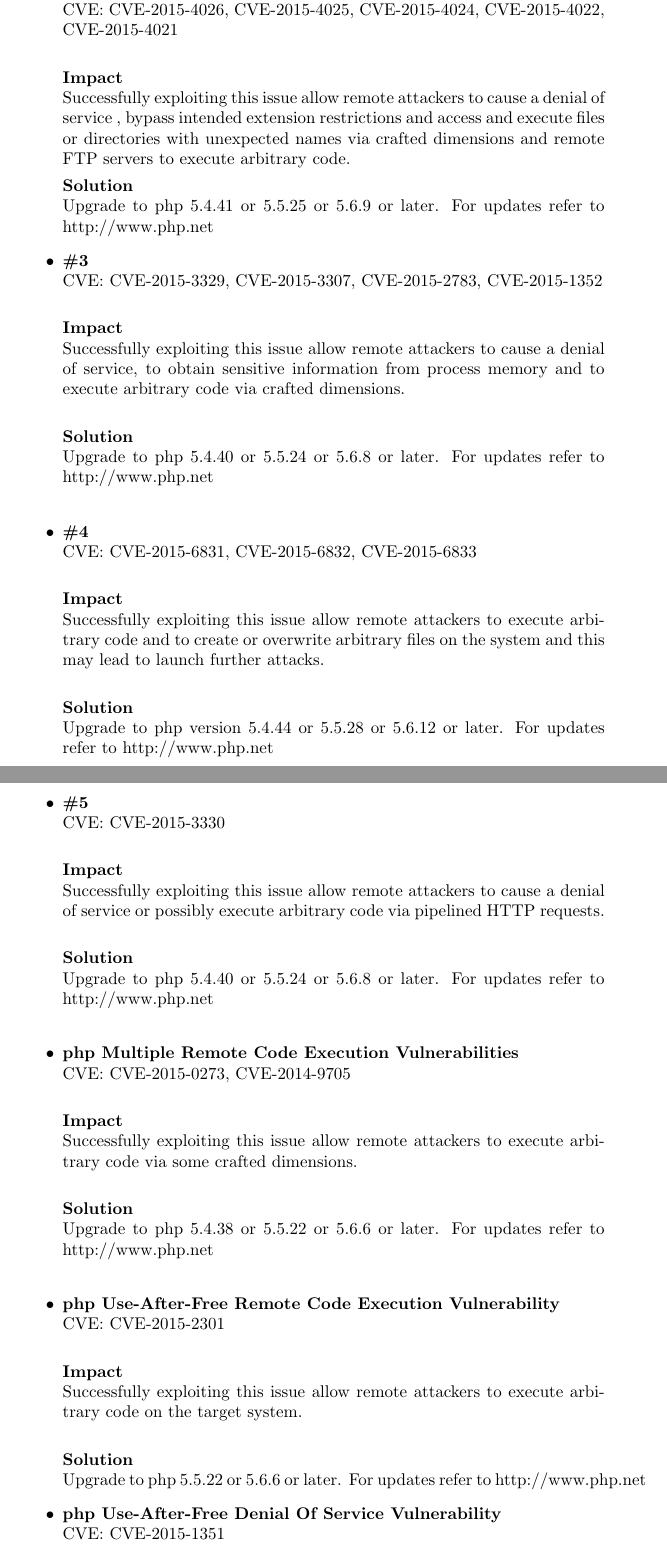
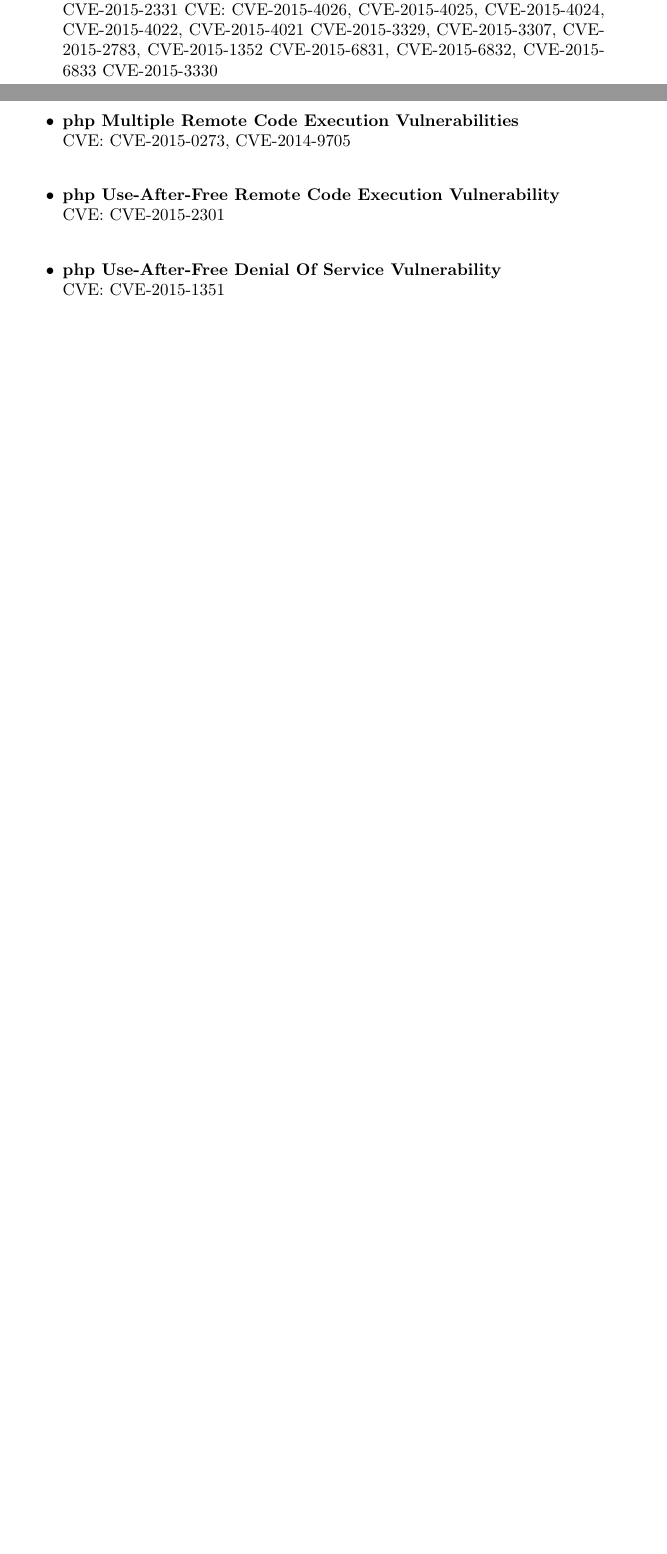
Before and after one commit to Silverbaq/itu-security, a LaTeX document (reports/review/review.tex, which reads reports/review/review5_implementation.tex): two parts of pages 4 and 5 of 8 before the commit and two parts of pages 3 and 4 of 5 after it, joined at a grey line, cut so that both start at the same text, the shorter picture padded with empty space. Compiled offline with pdfLaTeX.

Commit message:
updated the system vurl

```diff
--- a/reports/review/review5_implementation.tex
+++ b/reports/review/review5_implementation.tex
@@ -49 +45,2 @@
 
+CVE: CVE-2015-4148, CVE-2015-4147, CVE-2015-2787, CVE-2015-2348, CVE-2015-2331 CVE: CVE-2015-4026, CVE-2015-4025, CVE-2015-4024, CVE-2015-4022, CVE-2015-4021 CVE-2015-3329, CVE-2015-3307, CVE-2015-2783, CVE-2015-1352 CVE-2015-6831, CVE-2015-6832, CVE-2015-6833 CVE-2015-3330\\
@@ -52,60 +47,13 @@
 
-\item \textbf{\#2} \\
-CVE: CVE-2015-4026, CVE-2015-4025, CVE-2015-4024, CVE-2015-4022, CVE-2015-4021\\
-
-\textbf{Impact} \\
-Successfully exploiting this issue allow remote attackers to cause a denial of service , bypass intended extension restrictions and access and execute files or directories with unexpected names via crafted dimensions and remote FTP servers to execute arbitrary code.
-
-\textbf{Solution}\\
-Upgrade to php 5.4.41 or 5.5.25 or 5.6.9 or later. For updates refer to http://www.php.net
-
-\item \textbf{\#3} \\
-CVE:	CVE-2015-3329, CVE-2015-3307, CVE-2015-2783, CVE-2015-1352\\
-
-\textbf{Impact} \\
-Successfully exploiting this issue allow remote attackers to cause a denial of service, to obtain sensitive information from process memory and to execute arbitrary code via crafted dimensions.\\
-
-
-\textbf{Solution}\\
-Upgrade to php 5.4.40 or 5.5.24 or 5.6.8 or later. For updates refer to http://www.php.net\\
-
-
-\item \textbf{\#4} \\
-CVE:	CVE-2015-6831, CVE-2015-6832, CVE-2015-6833\\
-
-\textbf{Impact} \\
-Successfully exploiting this issue allow remote attackers to execute arbitrary code and to create or overwrite arbitrary files on the system and this may lead to launch further attacks.\\
-
-\textbf{Solution}\\
-Upgrade to php version 5.4.44 or 5.5.28 or 5.6.12 or later. For updates refer to http://www.php.net\\
-
-\item \textbf{\#5} \\
-CVE: CVE-2015-3330\\
-
-\textbf{Impact} \\
-Successfully exploiting this issue allow remote attackers to cause a denial of service or possibly execute arbitrary code via pipelined HTTP requests.\\
-
-
-\textbf{Solution}\\
-Upgrade to php 5.4.40 or 5.5.24 or 5.6.8 or later. For updates refer to http://www.php.net\\
 
 \item \textbf{php Multiple Remote Code Execution Vulnerabilities} \\
 CVE: CVE-2015-0273, CVE-2014-9705 \\
 
-\textbf{Impact} \\
-Successfully exploiting this issue allow remote attackers to execute arbitrary code via some crafted dimensions.\\
-
-\textbf{Solution}\\
-Upgrade to php 5.4.38 or 5.5.22 or 5.6.6 or later. For updates refer to http://www.php.net\\
 
 \item \textbf{php Use-After-Free Remote Code Execution Vulnerability } \\
 CVE: CVE-2015-2301\\
 
-\textbf{Impact} \\
-Successfully exploiting this issue allow remote attackers to execute arbitrary code on the target system.\\
 
-\textbf{Solution}\\
-Upgrade to php 5.5.22 or 5.6.6 or later. For updates refer to http://www.php.net
 
 \item \textbf{php Use-After-Free Denial Of Service Vulnerability} \\
 CVE: CVE-2015-1351\\
```
Also changed, not shown: reports/review/review5_implementation.tex (38 more changed lines).
